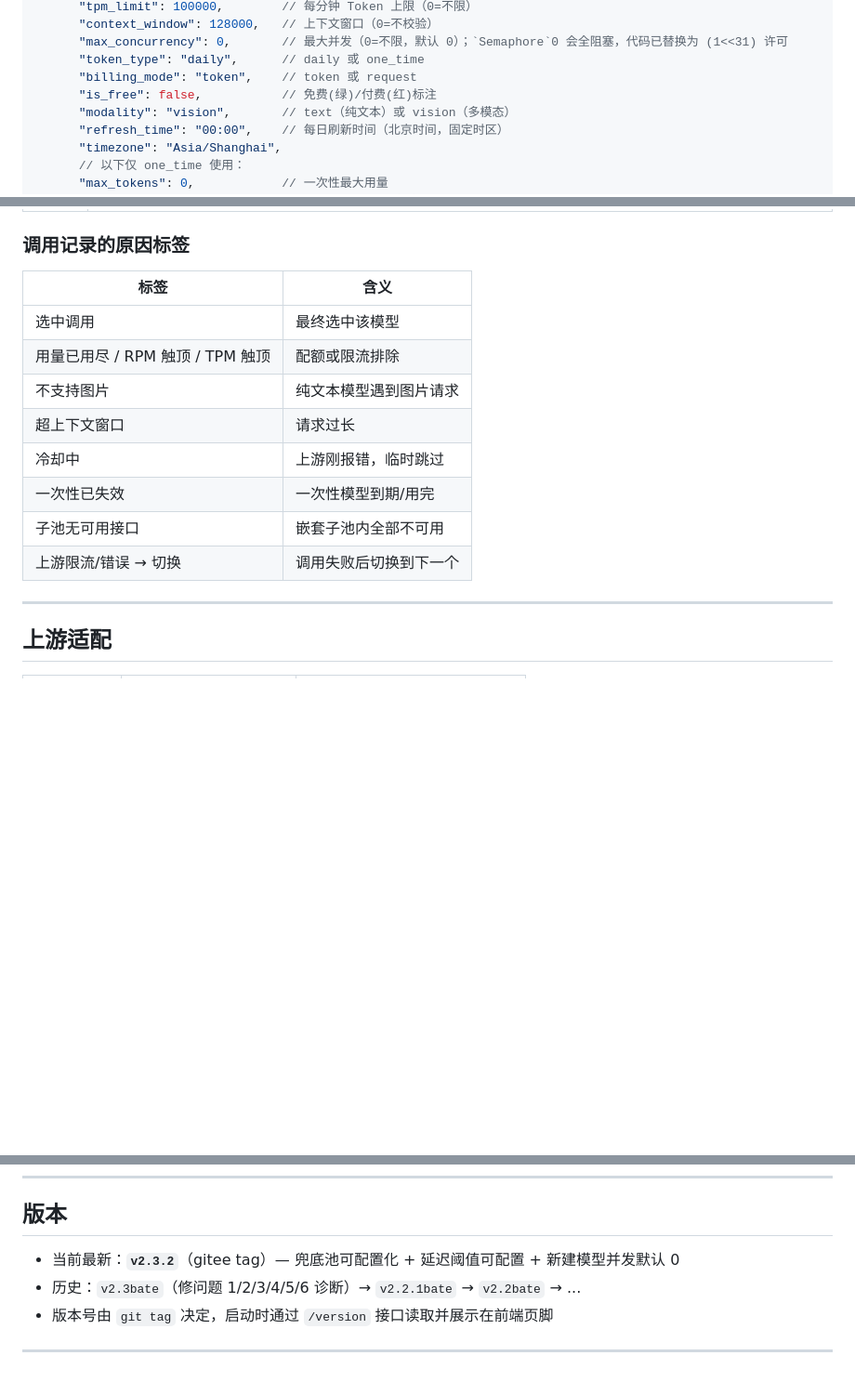
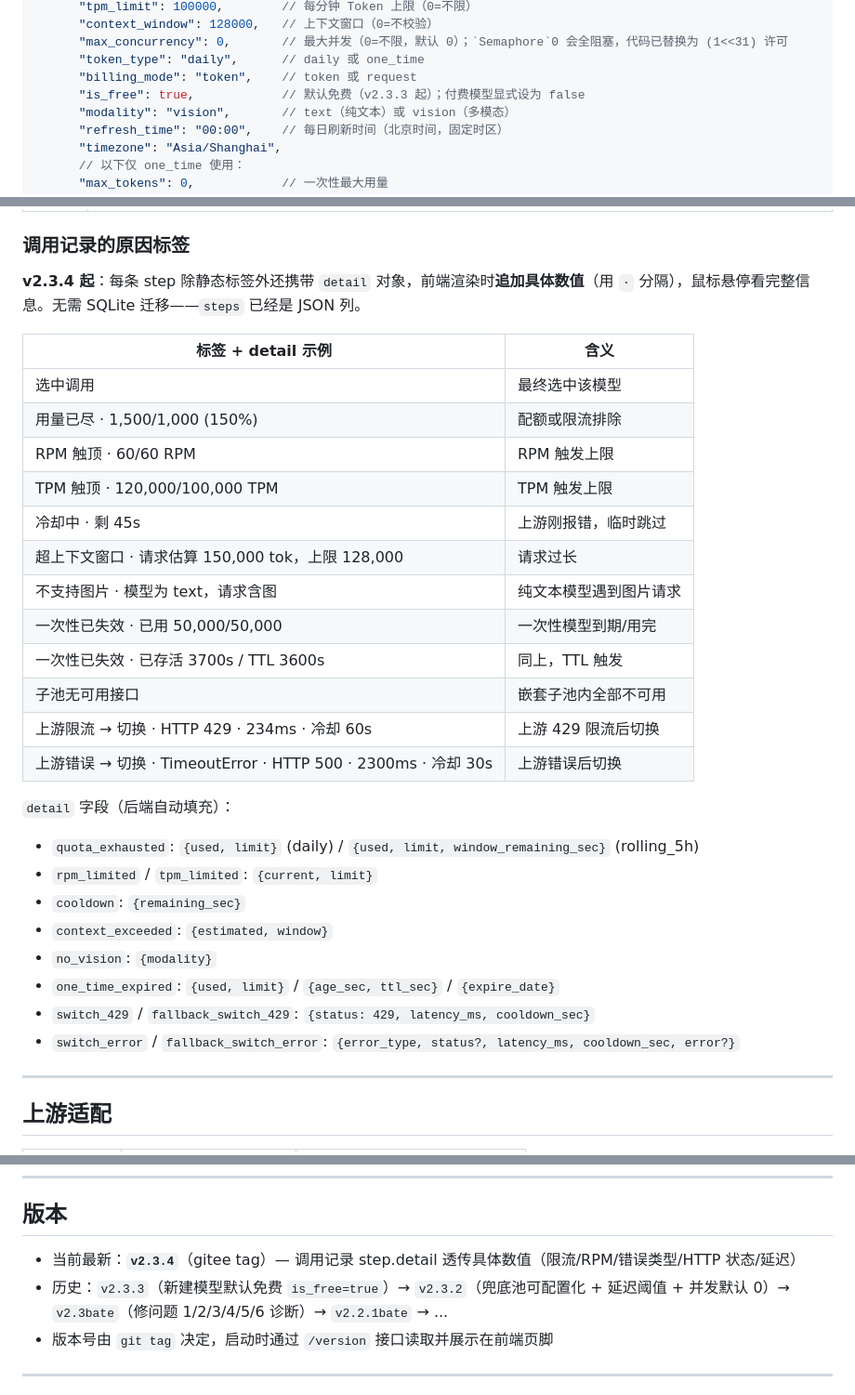
Before and after one commit to TMHanFeng/model-gateway, a Markdown page: README.md, 3 parts joined by grey strips. Shown at 93% size. Rendered like a GitHub page; blank space fills up the shorter version.

Commit message:
docs: README 同步 v2.3.4（调用记录 step.detail 透传具体数值）+ v2.3.3 默认 is_free

```diff
--- a/README.md
+++ b/README.md
@@ -167,7 +167,7 @@ API 服务地址:  http://127.0.0.1:8650/v1
       "max_concurrency": 0,       // 最大并发（0=不限，默认 0）；`Semaphore`0 会全阻塞，代码已替换为 (1<<31) 许可
       "token_type": "daily",      // daily 或 one_time
       "billing_mode": "token",    // token 或 request
-      "is_free": false,           // 免费(绿)/付费(红)标注
+      "is_free": true,            // 默认免费（v2.3.3 起）；付费模型显式设为 false
       "modality": "vision",       // text（纯文本）或 vision（多模态）
       "refresh_time": "00:00",    // 每日刷新时间（北京时间，固定时区）
       "timezone": "Asia/Shanghai",
@@ -222,16 +222,33 @@ API 服务地址:  http://127.0.0.1:8650/v1
 
 ### 调用记录的原因标签
 
-| 标签 | 含义 |
+**v2.3.4 起**：每条 step 除静态标签外还携带 `detail` 对象，前端渲染时**追加具体数值**（用 ` · ` 分隔），鼠标悬停看完整信息。无需 SQLite 迁移——`steps` 已经是 JSON 列。
+
+| 标签 + detail 示例 | 含义 |
 |---|---|
 | 选中调用 | 最终选中该模型 |
-| 用量已用尽 / RPM 触顶 / TPM 触顶 | 配额或限流排除 |
-| 不支持图片 | 纯文本模型遇到图片请求 |
-| 超上下文窗口 | 请求过长 |
-| 冷却中 | 上游刚报错，临时跳过 |
-| 一次性已失效 | 一次性模型到期/用完 |
+| 用量已尽 · 1,500/1,000 (150%) | 配额或限流排除 |
+| RPM 触顶 · 60/60 RPM | RPM 触发上限 |
+| TPM 触顶 · 120,000/100,000 TPM | TPM 触发上限 |
+| 冷却中 · 剩 45s | 上游刚报错，临时跳过 |
+| 超上下文窗口 · 请求估算 150,000 tok，上限 128,000 | 请求过长 |
+| 不支持图片 · 模型为 text，请求含图 | 纯文本模型遇到图片请求 |
+| 一次性已失效 · 已用 50,000/50,000 | 一次性模型到期/用完 |
+| 一次性已失效 · 已存活 3700s / TTL 3600s | 同上，TTL 触发 |
 | 子池无可用接口 | 嵌套子池内全部不可用 |
-| 上游限流/错误 → 切换 | 调用失败后切换到下一个 |
+| 上游限流 → 切换 · HTTP 429 · 234ms · 冷却 60s | 上游 429 限流后切换 |
+| 上游错误 → 切换 · TimeoutError · HTTP 500 · 2300ms · 冷却 30s | 上游错误后切换 |
+
+`detail` 字段（后端自动填充）：
+
+- `quota_exhausted`: `{used, limit}` (daily) / `{used, limit, window_remaining_sec}` (rolling_5h)
+- `rpm_limited` / `tpm_limited`: `{current, limit}`
+- `cooldown`: `{remaining_sec}`
+- `context_exceeded`: `{estimated, window}`
+- `no_vision`: `{modality}`
+- `one_time_expired`: `{used, limit}` / `{age_sec, ttl_sec}` / `{expire_date}`
+- `switch_429` / `fallback_switch_429`: `{status: 429, latency_ms, cooldown_sec}`
+- `switch_error` / `fallback_switch_error`: `{error_type, status?, latency_ms, cooldown_sec, error?}`
 
 ---
 
@@ -301,8 +318,8 @@ SQLite（`gateway.db`）持久化：
 
 ## 版本
 
-- 当前最新：**`v2.3.2`**（gitee tag）— 兜底池可配置化 + 延迟阈值可配置 + 新建模型并发默认 0
-- 历史：`v2.3bate`（修问题 1/2/3/4/5/6 诊断）→ `v2.2.1bate` → `v2.2bate` → ...
+- 当前最新：**`v2.3.4`**（gitee tag）— 调用记录 step.detail 透传具体数值（限流/RPM/错误类型/HTTP 状态/延迟）
+- 历史：`v2.3.3`（新建模型默认免费 `is_free=true`）→ `v2.3.2`（兜底池可配置化 + 延迟阈值 + 并发默认 0）→ `v2.3bate`（修问题 1/2/3/4/5/6 诊断）→ `v2.2.1bate` → ...
 - 版本号由 `git tag` 决定，启动时通过 `/version` 接口读取并展示在前端页脚
 
 ---
```
